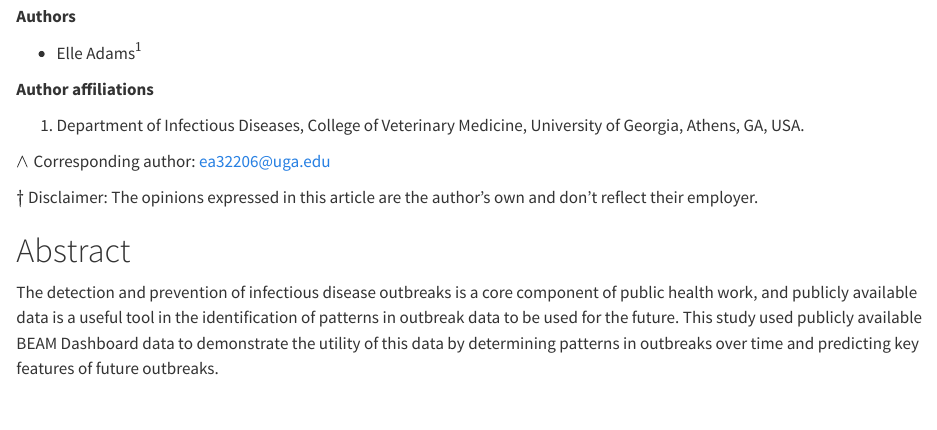
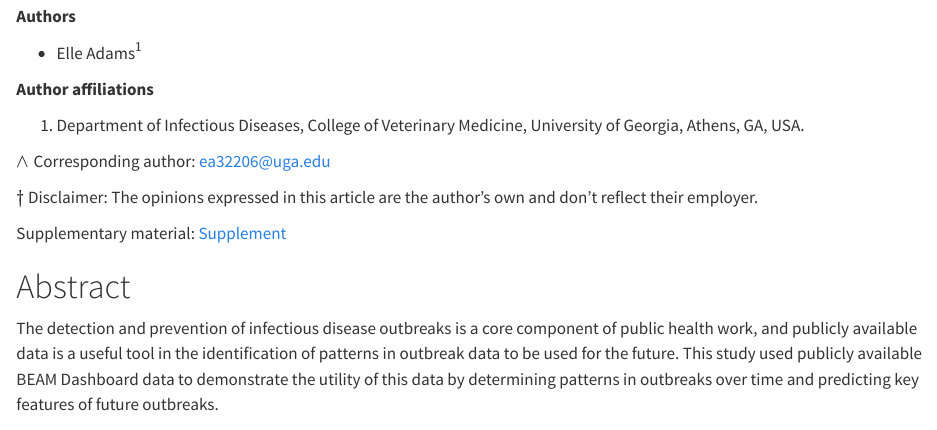
Before and after one commit to elleadams/Adams-MADA-project, a Quarto document (products/manuscript/Manuscript.qmd): the page in a window 1100 px wide, from 140 px down. Rendered offline with R 4.5, knitr and Pandoc in place of Quarto, with nearby package versions; drawn as R Markdown's standard HTML page in place of the format the file asks for.

Commit message:
Getting rid of unnecessary stuff, again.

```diff
--- a/products/manuscript/Manuscript.qmd
+++ b/products/manuscript/Manuscript.qmd
@@ -28,6 +28,8 @@ $\land$ Corresponding author: ea32206@uga.edu
 
 $\dagger$ Disclaimer: The opinions expressed in this article are the
 author's own and don't reflect their employer.
+
+Supplementary material: [Supplement](https://github.com/elleadams/Adams-MADA-project/blob/main/products/manuscript/supplement/Supplementary-Material.pdf)
 
 # Abstract
 The detection and prevention of infectious disease outbreaks is a core component of public health work, and publicly available data is a useful tool in the identification of patterns in outbreak data to be used for the future. This study used publicly available BEAM Dashboard data to demonstrate the utility of this data by determining patterns in outbreaks over time and predicting key features of future outbreaks.
```
Also changed, not shown: README.md, code/README.md, code/exploratory-code/readme.md, data/README.md, data/raw-data/README.md, products/README.md, products/manuscript/assets/README.md, products/manuscript/readme.md, results/README.md, 1 other file.
